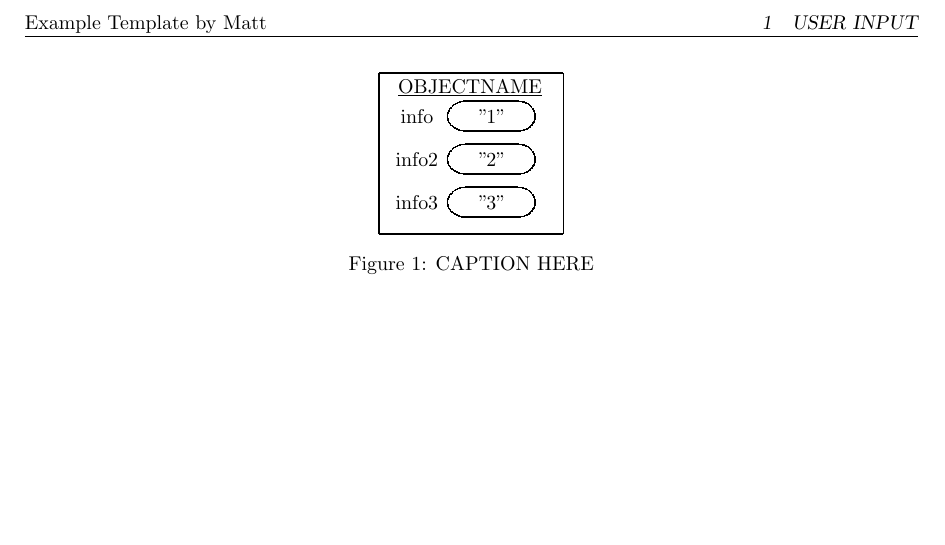
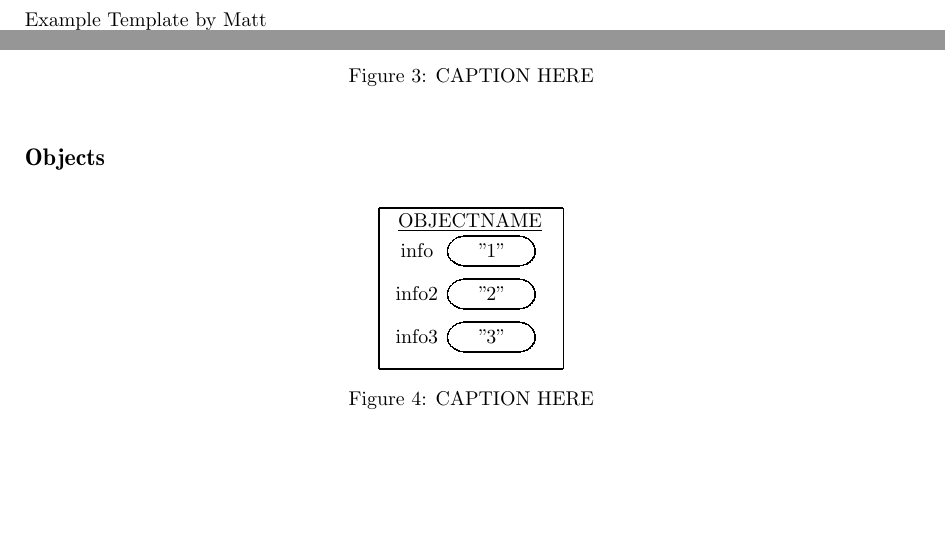
Before and after one commit to fedoto91/latexbooks, a LaTeX document (usage.tex): part of page 2 of 4 before the commit and two parts of page 2 of 4 after it, the two joined at a grey line, cut so that both start at the same text, the shorter picture padded with empty space. Compiled offline with pdfLaTeX.

Commit message:
diagrams now under right headings, just need to add some more text and maybe example code

```diff
--- a/usage.tex
+++ b/usage.tex
@@ -149,68 +149,19 @@ The following libraries are required to run PBK:
 \newpage
 \thispagestyle{fancy}
 %%matts stuff
-\begin{flushleft}
-%%%%%%%%%%OBJECT DIAGRAM
-\begin {figure}
-\Draw
-\input {object}
-\Indirect \Table <studentPrims>
-{  1, info, "1" 		&
-   1, info2,  "2"		&
-   1, info3,  "3"
-}
-\Indirect \Table <studentObjs>
- {  0, home,Address,addrAPrims,addrAObjs, , , }
-  \Scale (0.8,0.8)
-\OD (OBJECT NAME, studentPrims, studentObjs, 6)
-    \EndDraw
-\caption {CAPTION HERE}
-\label {fig:simpleStudent}
-\end {figure}
 
 \subsection*{Arrays}
 
-%%ARRAY EXAMPLE
+%_____________________________________________________________ARRAY EXAMPLE
 %%User Input Below
-\newcommand{\ArrayName}
-{ARRAY NAME HERE}
-\newcommand{\Caption}
-{CAPTION HERE}
-\newcommand{\ArrayLengthMinusOne}
-{6}
-\newcommand{\0}
-{0}
-\newcommand{\1}
-{0}
-\newcommand{\2}
-{95}
-\newcommand{\3}
-{0}
-\newcommand{\4}
-{0}
-\newcommand{\5}
-{0}
-\newcommand{\6}
-{0}
-\newcommand{\7}
-{0}
-\newcommand{\8}
-{0}
-\newcommand{\9}
-{0}
-\newcommand{\ten}
-{0}
-\newcommand{\eleven}
-{0}
-%%User Input Above
-\begin {figure}
+\begin {figure}[!htbp]
 
 \Draw
 
 \input {object}
 %%Array Name Draw
 \Move(-50,0)
-\Node(tag)(--\ArrayName--)
+\Node(tag)(--ARRAY NAME HERE--)
 \MoveToExit(1,0)
 \Move(20,0)
 \ORectNode(gr)(----)
@@ -241,7 +190,7 @@ The following libraries are required to run PBK:
 \ArrowHeads(1)
 \CurvedEdgeAt(gr,0,-0.5,start,-1,0) (-90,0.2,180,0.2)
 \EndDraw
-\caption {\Caption}
+\caption {CAPTION HERE}
 \label {fig:array}
 \end {figure}
 
@@ -296,7 +245,23 @@ With Expressions the user will be able to edit the caption name, ??????
 
 \subsection*{Objects}
 
-\subsection*{State Machines}
+%___________________________________________________________OBJECT DIAGRAM
+\begin {figure}[!htbp]
+\Draw
+\input {object}
+\Indirect \Table <studentPrims>
+{  1, info, "1" 		&
+   1, info2,  "2"		&
+   1, info3,  "3"
+}
+\Indirect \Table <studentObjs>
+ {  0, home,Address,addrAPrims,addrAObjs, , , }
+  \Scale (0.8,0.8)
+\OD (OBJECT NAME, studentPrims, studentObjs, 6)
+    \EndDraw
+\caption {CAPTION HERE}
+\label {fig:simpleStudent}
+\end {figure}
 
 \section{User Input}
 Users will be able to create diagrams by editing a section near the top of the latex code.  This section will be clearly defined, easily editedable and understandable.  Below is a work in progress of some latex code that the user will have to edit to create a diagram that fits their specs. The example below is specifically used when making array diagrams and is far from final.
```
Also changed, not shown: usage.pdf, usage.tex (15 more changed lines), 3 other files.
